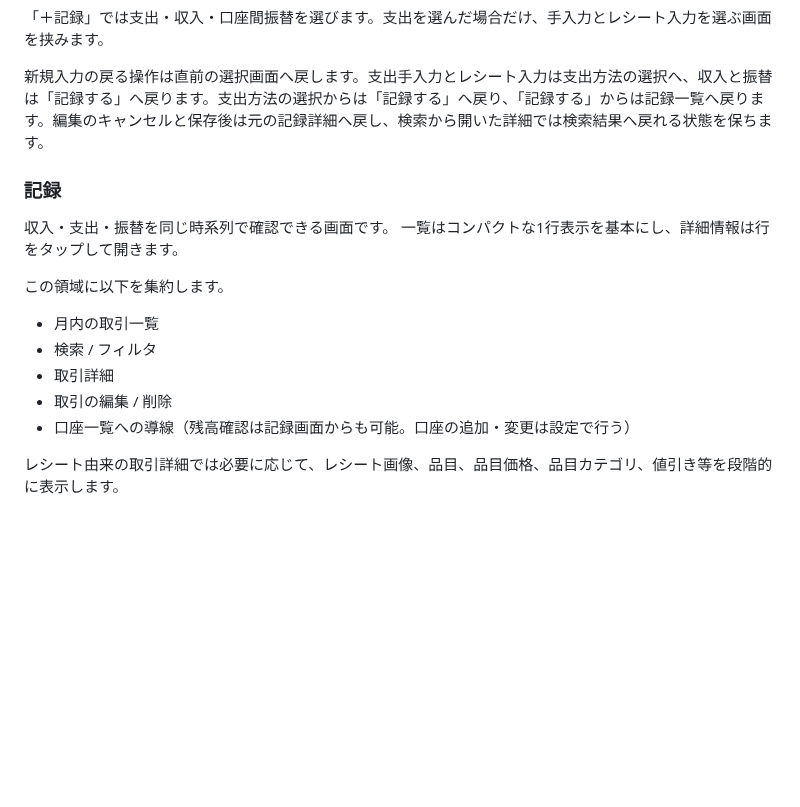
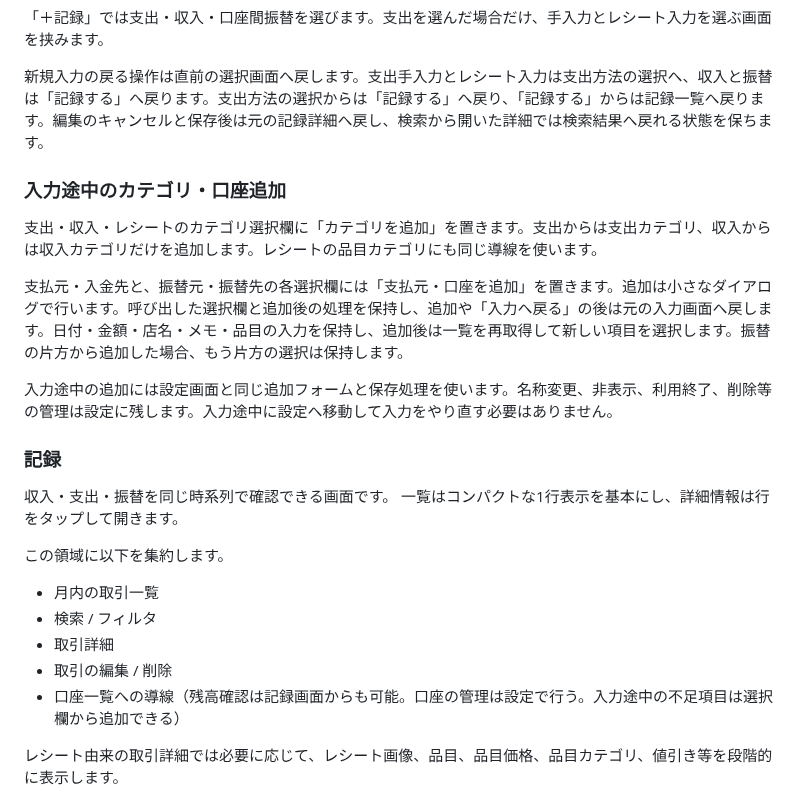
Before and after one commit to RyoyaYahagi/KakeiMatch, a Markdown page: docs/UX.md, the part around the change. Rendered like a GitHub page; blank space fills up the shorter version.

```diff
--- a/docs/UX.md
+++ b/docs/UX.md
@@ -260,6 +260,14 @@ Issue #65〜#79で家計簿機能を増やしても、機能ごとに画面・Ca
 
 新規入力の戻る操作は直前の選択画面へ戻します。支出手入力とレシート入力は支出方法の選択へ、収入と振替は「記録する」へ戻ります。支出方法の選択からは「記録する」へ戻り、「記録する」からは記録一覧へ戻ります。編集のキャンセルと保存後は元の記録詳細へ戻し、検索から開いた詳細では検索結果へ戻れる状態を保ちます。
 
+### 入力途中のカテゴリ・口座追加
+
+支出・収入・レシートのカテゴリ選択欄に「カテゴリを追加」を置きます。支出からは支出カテゴリ、収入からは収入カテゴリだけを追加します。レシートの品目カテゴリにも同じ導線を使います。
+
+支払元・入金先と、振替元・振替先の各選択欄には「支払元・口座を追加」を置きます。追加は小さなダイアログで行います。呼び出した選択欄と追加後の処理を保持し、追加や「入力へ戻る」の後は元の入力画面へ戻します。日付・金額・店名・メモ・品目の入力を保持し、追加後は一覧を再取得して新しい項目を選択します。振替の片方から追加した場合、もう片方の選択は保持します。
+
+入力途中の追加には設定画面と同じ追加フォームと保存処理を使います。名称変更、非表示、利用終了、削除等の管理は設定に残します。入力途中に設定へ移動して入力をやり直す必要はありません。
+
 ### 記録
 
 収入・支出・振替を同じ時系列で確認できる画面です。
@@ -271,7 +279,7 @@ Issue #65〜#79で家計簿機能を増やしても、機能ごとに画面・Ca
 - 検索 / フィルタ
 - 取引詳細
 - 取引の編集 / 削除
-- 口座一覧への導線（残高確認は記録画面からも可能。口座の追加・変更は設定で行う）
+- 口座一覧への導線（残高確認は記録画面からも可能。口座の管理は設定で行う。入力途中の不足項目は選択欄から追加できる）
 
 レシート由来の取引詳細では必要に応じて、レシート画像、品目、品目価格、品目カテゴリ、値引き等を段階的に表示します。
 
```
Also changed, not shown: docs/screenshots/issue-97-entry-masters-375.png (added), 6 other files.
